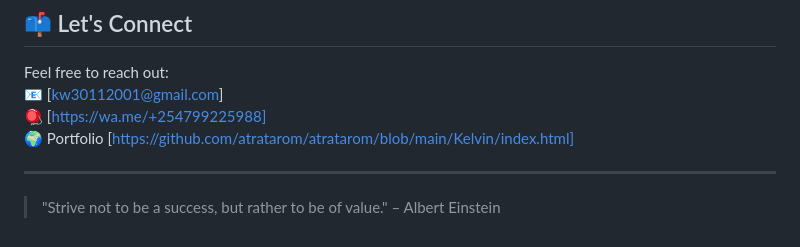
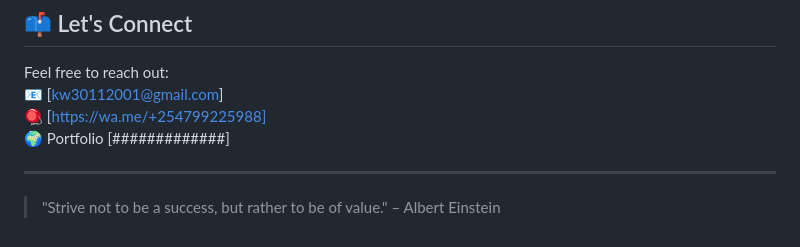
Before and after one commit to atratarom/atratarom, a Markdown page: README.md, the part around the change. Drawn GitHub-style.

```diff
--- a/README.md
+++ b/README.md
@@ -61,7 +61,7 @@ Here are a few projects I’m working on and to build:
 Feel free to reach out:
 📧 [kw30112001@gmail.com]
 🪀 [https://wa.me/+254799225988]
-🌍 Portfolio [https://github.com/atratarom/atratarom/blob/main/Kelvin/index.html]
+🌍 Portfolio [#############]
 
 ---
 
```
